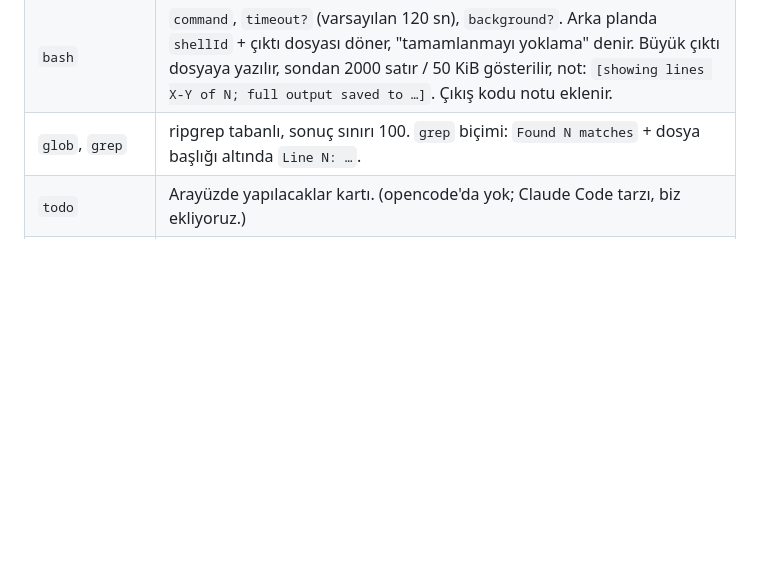
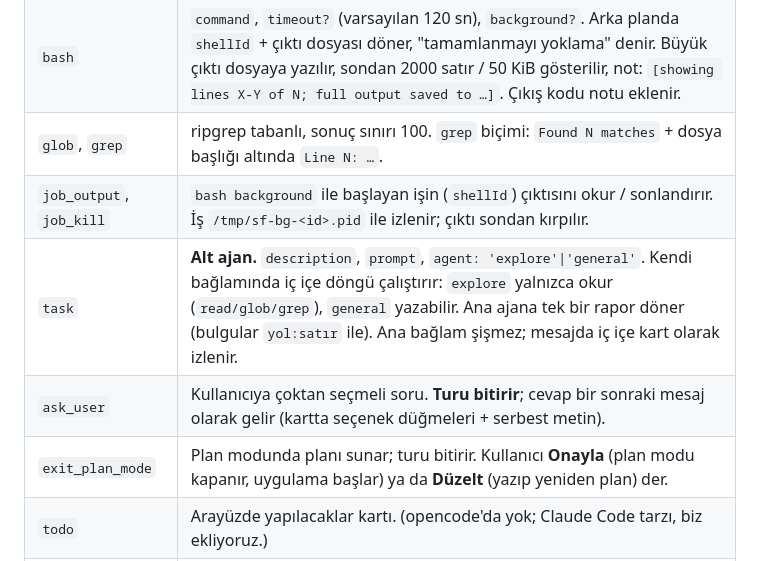
Before and after one commit to sixfingerdev/sixfinger-chat, a Markdown page: docs/code-agent.md, the part around the change. Drawn GitHub-style; blank space fills up the shorter version.

```diff
--- a/docs/code-agent.md
+++ b/docs/code-agent.md
@@ -16,6 +16,10 @@ sandbox'ında çalışır; araçlar `sandboxd` HTTP API'siyle konuşur.
 | `edit` | `path`, `oldString`, `newString`, `replaceAll?`. Eşleştirme 3 kademe: birebir → tipografik tırnak/tire/özel boşluk normalizasyonu → satır sonu boşluklarını yok say. **Bulanık eşleştirme yok** (aider de bilinçli kapattı). Birden çok eşleşmede hata: "N yerde eşleşti, daha fazla bağlam ekle ya da replaceAll". Satır numarası önekini `oldString`'e koyma uyarısı açıklamada. CRLF/LF/BOM korunur. Dosya başına kilit. |
 | `bash` | `command`, `timeout?` (varsayılan 120 sn), `background?`. Arka planda `shellId` + çıktı dosyası döner, "tamamlanmayı yoklama" denir. Büyük çıktı dosyaya yazılır, sondan 2000 satır / 50 KiB gösterilir, not: `[showing lines X-Y of N; full output saved to …]`. Çıkış kodu notu eklenir. |
 | `glob`, `grep` | ripgrep tabanlı, sonuç sınırı 100. `grep` biçimi: `Found N matches` + dosya başlığı altında `Line N: …`. |
+| `job_output`, `job_kill` | `bash background` ile başlayan işin (`shellId`) çıktısını okur / sonlandırır. İş `/tmp/sf-bg-<id>.pid` ile izlenir; çıktı sondan kırpılır. |
+| `task` | **Alt ajan.** `description`, `prompt`, `agent: 'explore'\|'general'`. Kendi bağlamında iç içe döngü çalıştırır: `explore` yalnızca okur (`read/glob/grep`), `general` yazabilir. Ana ajana tek bir rapor döner (bulgular `yol:satır` ile). Ana bağlam şişmez; mesajda iç içe kart olarak izlenir. |
+| `ask_user` | Kullanıcıya çoktan seçmeli soru. **Turu bitirir**; cevap bir sonraki mesaj olarak gelir (kartta seçenek düğmeleri + serbest metin). |
+| `exit_plan_mode` | Plan modunda planı sunar; turu bitirir. Kullanıcı **Onayla** (plan modu kapanır, uygulama başlar) ya da **Düzelt** (yazıp yeniden plan) der. |
 | `todo` | Arayüzde yapılacaklar kartı. (opencode'da yok; Claude Code tarzı, biz ekliyoruz.) |
 | `web_search`, `web_fetch` | Zaten var. |
 
```
Also changed, not shown: docs/code.md (+32 -4 lines).
